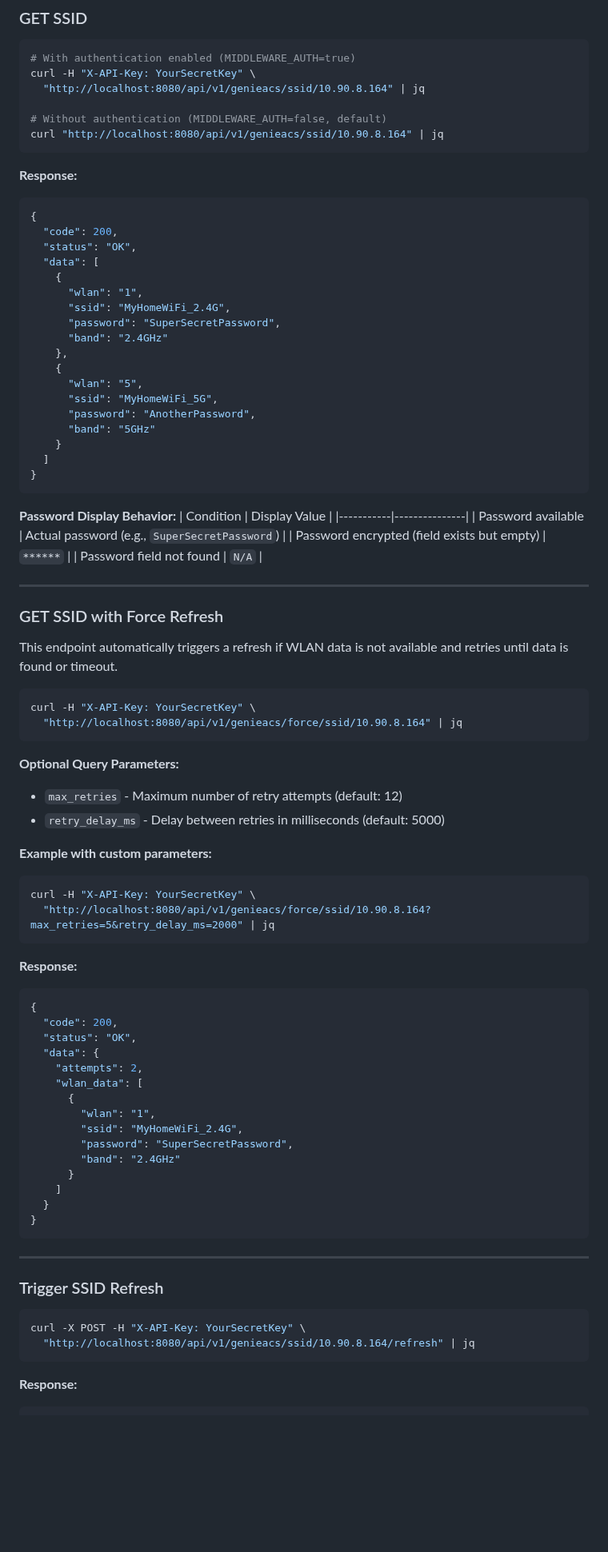
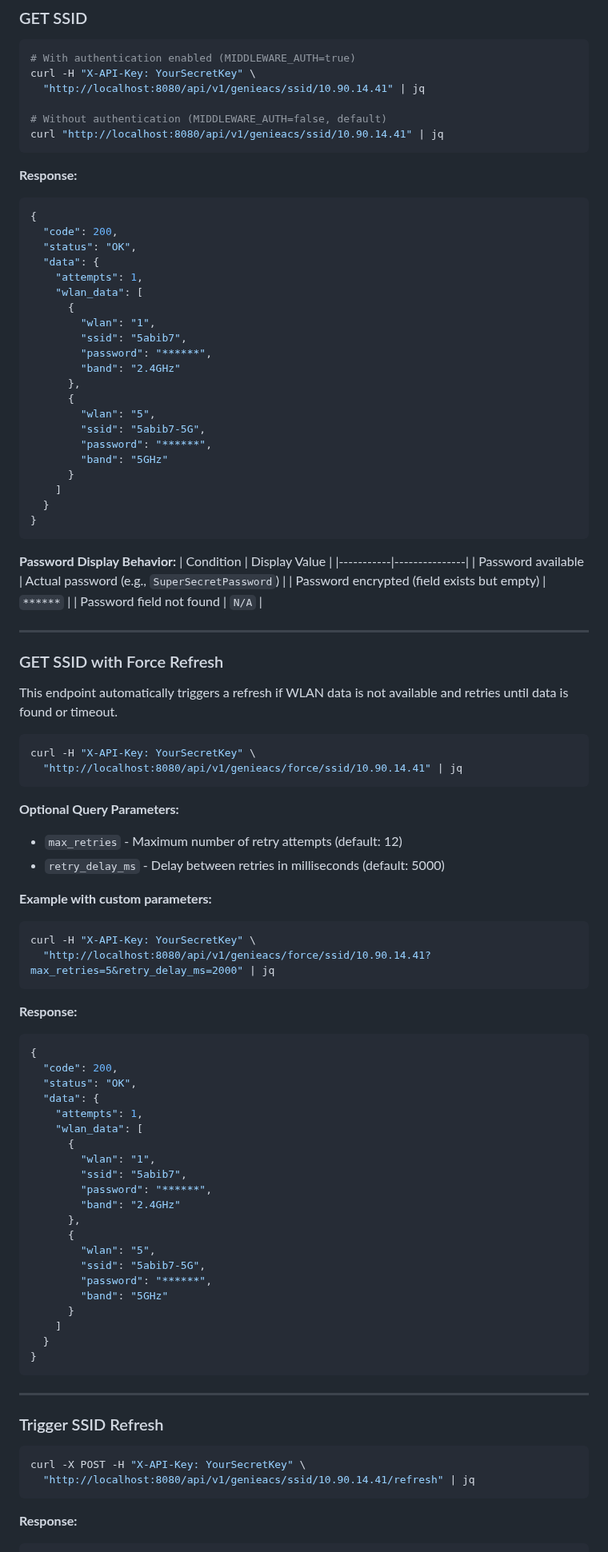
Before and after one commit to Cepat-Kilat-Teknologi/genieacs-relay, a Markdown page: README.md, the part around one of its changes. Shown at 80% size. Drawn GitHub-style; blank space fills up the shorter version.

Commit message:
Update documentation

````diff
--- a/README.md
+++ b/README.md
@@ -235,10 +235,10 @@ curl http://localhost:8080/health | jq
 ```bash
 # With authentication enabled (MIDDLEWARE_AUTH=true)
 curl -H "X-API-Key: YourSecretKey" \
-  "http://localhost:8080/api/v1/genieacs/ssid/10.90.8.164" | jq
+  "http://localhost:8080/api/v1/genieacs/ssid/10.90.14.41" | jq
 
 # Without authentication (MIDDLEWARE_AUTH=false, default)
-curl "http://localhost:8080/api/v1/genieacs/ssid/10.90.8.164" | jq
+curl "http://localhost:8080/api/v1/genieacs/ssid/10.90.14.41" | jq
 ```
 
 **Response:**
@@ -246,20 +246,23 @@ curl "http://localhost:8080/api/v1/genieacs/ssid/10.90.8.164" | jq
 {
   "code": 200,
   "status": "OK",
-  "data": [
-    {
-      "wlan": "1",
-      "ssid": "MyHomeWiFi_2.4G",
-      "password": "SuperSecretPassword",
-      "band": "2.4GHz"
-    },
-    {
-      "wlan": "5",
-      "ssid": "MyHomeWiFi_5G",
-      "password": "AnotherPassword",
-      "band": "5GHz"
-    }
-  ]
+  "data": {
+    "attempts": 1,
+    "wlan_data": [
+      {
+        "wlan": "1",
+        "ssid": "5abib7",
+        "password": "******",
+        "band": "2.4GHz"
+      },
+      {
+        "wlan": "5",
+        "ssid": "5abib7-5G",
+        "password": "******",
+        "band": "5GHz"
+      }
+    ]
+  }
 }
 ```
 
@@ -278,7 +281,7 @@ This endpoint automatically triggers a refresh if WLAN data is not available and
 
 ```bash
 curl -H "X-API-Key: YourSecretKey" \
-  "http://localhost:8080/api/v1/genieacs/force/ssid/10.90.8.164" | jq
+  "http://localhost:8080/api/v1/genieacs/force/ssid/10.90.14.41" | jq
 ```
 
 **Optional Query Parameters:**
@@ -288,7 +291,7 @@ curl -H "X-API-Key: YourSecretKey" \
 **Example with custom parameters:**
 ```bash
 curl -H "X-API-Key: YourSecretKey" \
-  "http://localhost:8080/api/v1/genieacs/force/ssid/10.90.8.164?max_retries=5&retry_delay_ms=2000" | jq
+  "http://localhost:8080/api/v1/genieacs/force/ssid/10.90.14.41?max_retries=5&retry_delay_ms=2000" | jq
 ```
 
 **Response:**
@@ -297,13 +300,19 @@ curl -H "X-API-Key: YourSecretKey" \
   "code": 200,
   "status": "OK",
   "data": {
-    "attempts": 2,
+    "attempts": 1,
     "wlan_data": [
       {
         "wlan": "1",
-        "ssid": "MyHomeWiFi_2.4G",
-        "password": "SuperSecretPassword",
+        "ssid": "5abib7",
+        "password": "******",
         "band": "2.4GHz"
+      },
+      {
+        "wlan": "5",
+        "ssid": "5abib7-5G",
+        "password": "******",
+        "band": "5GHz"
       }
     ]
   }
@@ -316,7 +325,7 @@ curl -H "X-API-Key: YourSecretKey" \
 
 ```bash
 curl -X POST -H "X-API-Key: YourSecretKey" \
-  "http://localhost:8080/api/v1/genieacs/ssid/10.90.8.164/refresh" | jq
+  "http://localhost:8080/api/v1/genieacs/ssid/10.90.14.41/refresh" | jq
 ```
 
 **Response:**
````
Also changed, not shown: other parts of README.md (+8 -8 lines).
